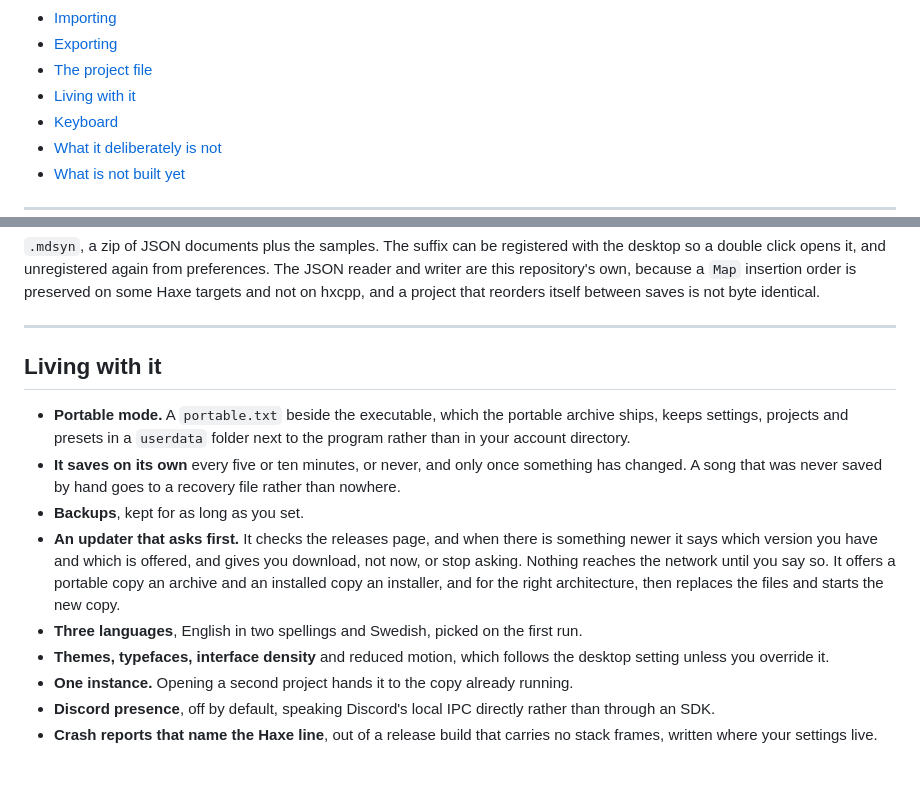
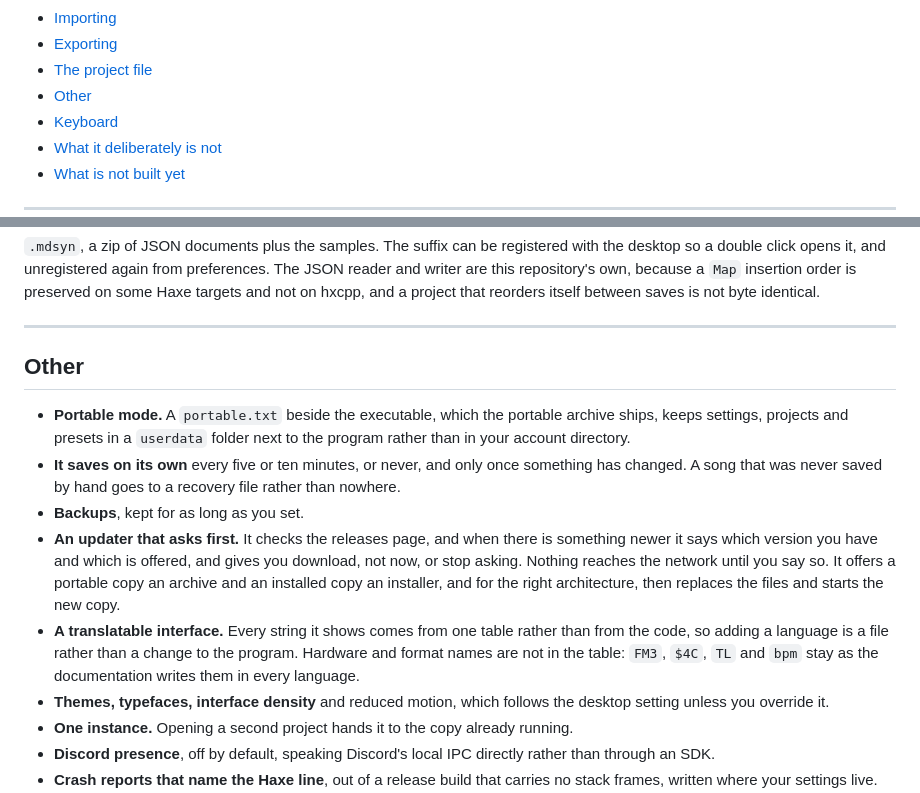
Before and after one commit to MeguminBOT/md-synth-daw, a Markdown page: docs/FEATURES.md, 2 parts joined by grey strips. GitHub-like rendering; blank space fills up the shorter version.

```diff
--- a/docs/FEATURES.md
+++ b/docs/FEATURES.md
@@ -13,7 +13,7 @@ there.
 - [Importing](#importing)
 - [Exporting](#exporting)
 - [The project file](#the-project-file)
-- [Living with it](#living-with-it)
+- [Other](#other)
 - [Keyboard](#keyboard)
 - [What it deliberately is not](#what-it-deliberately-is-not)
 - [What is not built yet](#what-is-not-built-yet)
@@ -221,7 +221,7 @@ hxcpp, and a project that reorders itself between saves is not byte identical.
 
 ---
 
-## Living with it
+## Other
 
 - **Portable mode.** A `portable.txt` beside the executable, which the portable archive ships,
   keeps settings, projects and presets in a `userdata` folder next to the program rather than in
@@ -234,7 +234,10 @@ hxcpp, and a project that reorders itself between saves is not byte identical.
   asking. Nothing reaches the network until you say so. It offers a portable copy an archive and an
   installed copy an installer, and for the right architecture, then replaces the files and starts
   the new copy.
-- **Three languages**, English in two spellings and Swedish, picked on the first run.
+- **A translatable interface.** Every string it shows comes from one table rather than from
+  the code, so adding a language is a file rather than a change to the program. Hardware and
+  format names are not in the table: `FM3`, `$4C`, `TL` and `bpm` stay as the documentation
+  writes them in every language.
 - **Themes, typefaces, interface density** and reduced motion, which follows the desktop setting
   unless you override it.
 - **One instance.** Opening a second project hands it to the copy already running.
```
Also changed, not shown: README.md (+4 -3 lines).
